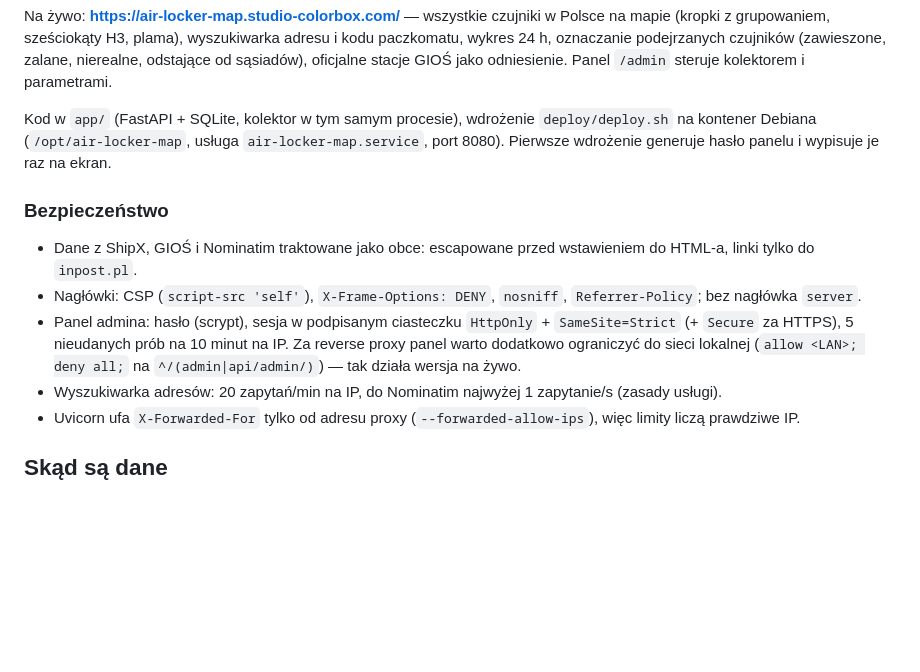
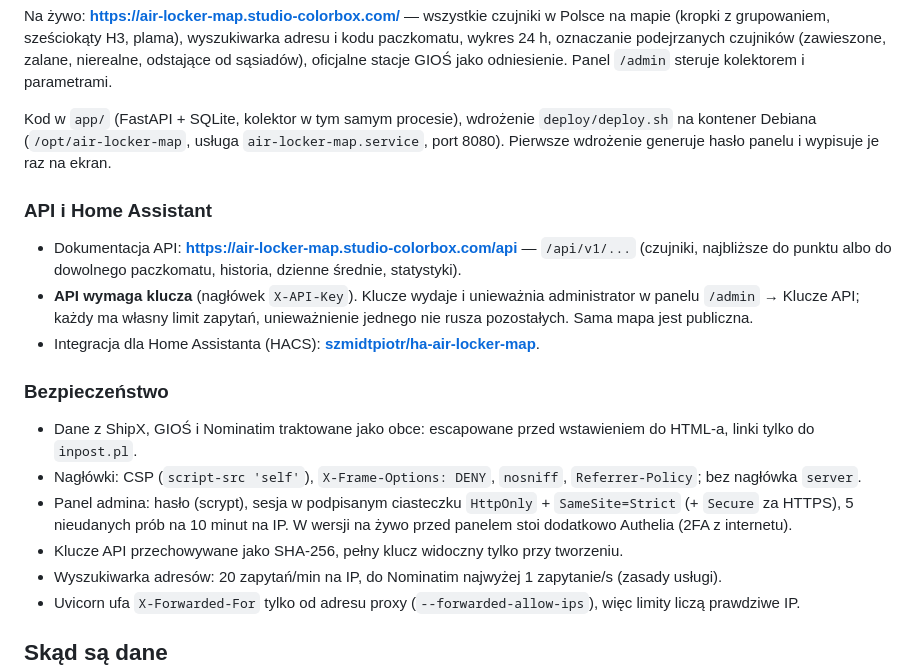
Before and after one commit to szmidtpiotr/air-locker-map, a Markdown page: README.md, the part around the change. Drawn GitHub-style; blank space fills up the shorter version.

Commit message:
README: API za kluczem, integracja HA, Authelia przed panelem
Co-Authored-By: Claude Opus 5.5 <noreply@anthropic.com>

```diff
--- a/README.md
+++ b/README.md
@@ -65,13 +65,21 @@ Kod w `app/` (FastAPI + SQLite, kolektor w tym samym procesie), wdrożenie `depl
 na kontener Debiana (`/opt/air-locker-map`, usługa `air-locker-map.service`, port 8080).
 Pierwsze wdrożenie generuje hasło panelu i wypisuje je raz na ekran.
 
+### API i Home Assistant
+
+- Dokumentacja API: **https://air-locker-map.studio-colorbox.com/api** — `/api/v1/...` (czujniki, najbliższe do punktu
+  albo do dowolnego paczkomatu, historia, dzienne średnie, statystyki).
+- **API wymaga klucza** (nagłówek `X-API-Key`). Klucze wydaje i unieważnia administrator w panelu `/admin` → Klucze API;
+  każdy ma własny limit zapytań, unieważnienie jednego nie rusza pozostałych. Sama mapa jest publiczna.
+- Integracja dla Home Assistanta (HACS): **[szmidtpiotr/ha-air-locker-map](https://github.com/szmidtpiotr/ha-air-locker-map)**.
+
 ### Bezpieczeństwo
 
 - Dane z ShipX, GIOŚ i Nominatim traktowane jako obce: escapowane przed wstawieniem do HTML-a, linki tylko do `inpost.pl`.
 - Nagłówki: CSP (`script-src 'self'`), `X-Frame-Options: DENY`, `nosniff`, `Referrer-Policy`; bez nagłówka `server`.
 - Panel admina: hasło (scrypt), sesja w podpisanym ciasteczku `HttpOnly` + `SameSite=Strict` (+ `Secure` za HTTPS),
-  5 nieudanych prób na 10 minut na IP. Za reverse proxy panel warto dodatkowo ograniczyć do sieci lokalnej
-  (`allow <LAN>; deny all;` na `^/(admin|api/admin/)`) — tak działa wersja na żywo.
+  5 nieudanych prób na 10 minut na IP. W wersji na żywo przed panelem stoi dodatkowo Authelia (2FA z internetu).
+- Klucze API przechowywane jako SHA-256, pełny klucz widoczny tylko przy tworzeniu.
 - Wyszukiwarka adresów: 20 zapytań/min na IP, do Nominatim najwyżej 1 zapytanie/s (zasady usługi).
 - Uvicorn ufa `X-Forwarded-For` tylko od adresu proxy (`--forwarded-allow-ips`), więc limity liczą prawdziwe IP.
 
```
